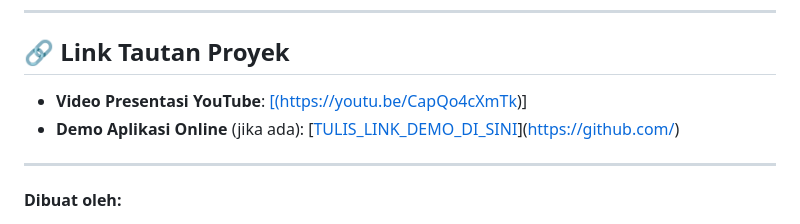
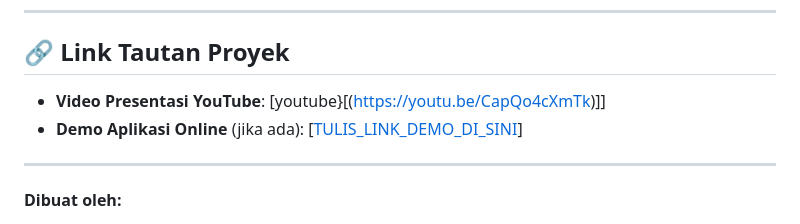
Before and after one commit to denn-fahmi/UAS_Web2_312410523_denfahmisatria, a Markdown page: README.md, the part around the change. Drawn GitHub-style.

```diff
--- a/README.md
+++ b/README.md
@@ -89,8 +89,8 @@ Karena frontend dibangun sebagai Single Page Application murni menggunakan clien
 
 ## 🔗 Link Tautan Proyek
 
-* **Video Presentasi YouTube**: [[(https://youtu.be/CapQo4cXmTk)]]([https://youtube.com/])
-* **Demo Aplikasi Online** (jika ada): [[TULIS_LINK_DEMO_DI_SINI](https://youtu.be/CapQo4cXmTk)](https://github.com/)
+* **Video Presentasi YouTube**: [youtube}[(https://youtu.be/CapQo4cXmTk)]]
+* **Demo Aplikasi Online** (jika ada): [[TULIS_LINK_DEMO_DI_SINI](https://youtu.be/CapQo4cXmTk)]
 
 ---
 **Dibuat oleh:**
```
